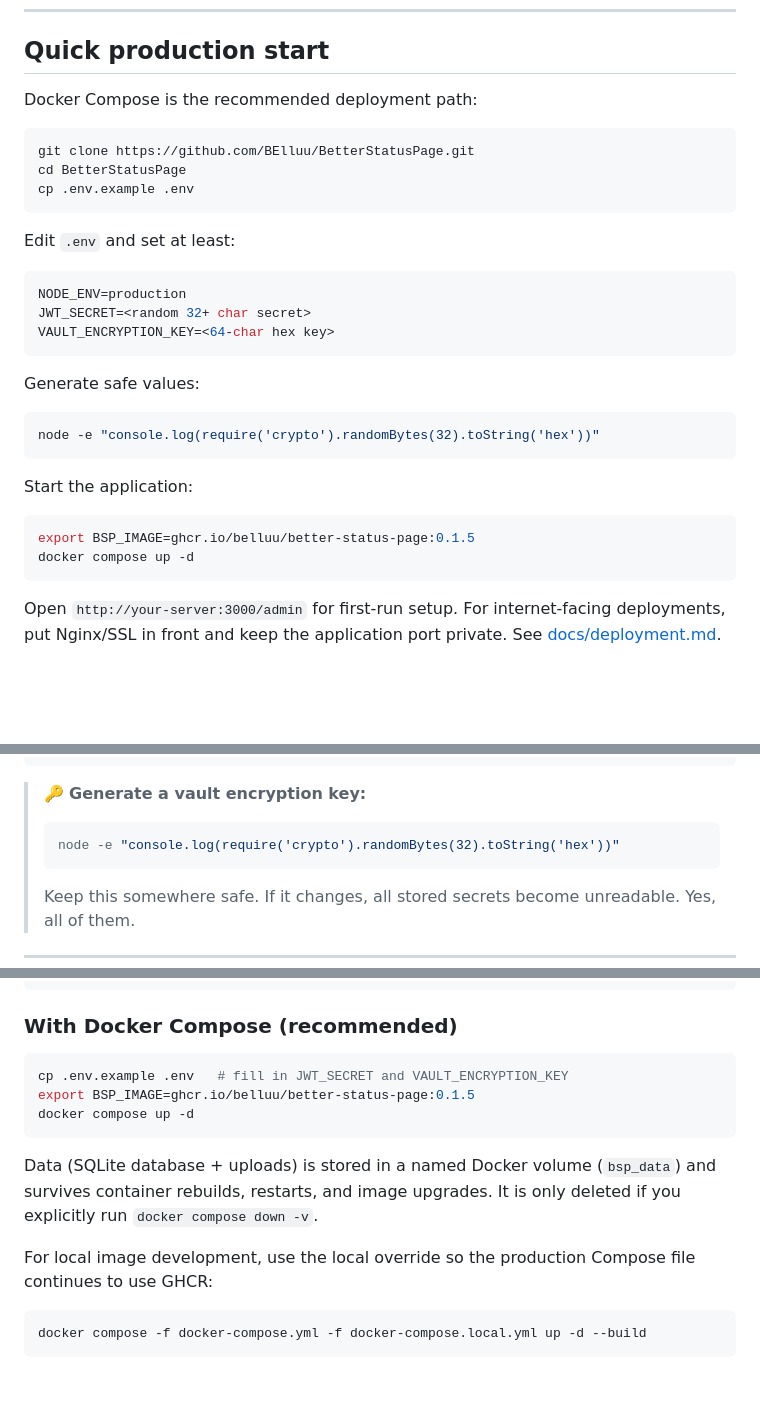
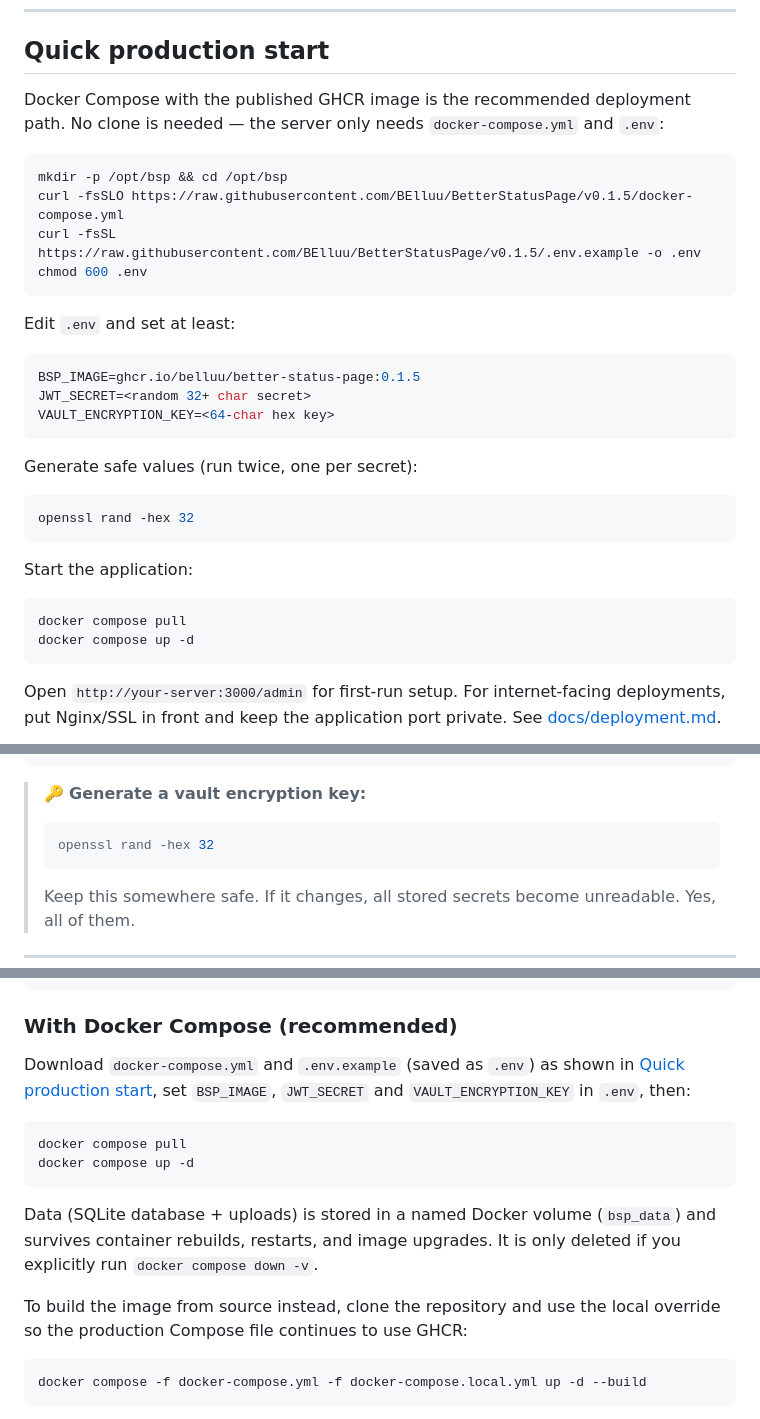
Before and after one commit to BElluu/BetterStatusPage, a Markdown page: README.md, 3 parts joined by grey strips. GitHub-like rendering; blank space fills up the shorter version.

Commit message:
Deployment update

````diff
--- a/README.md
+++ b/README.md
@@ -258,32 +258,33 @@ Status changes propagate to both the admin dashboard and the public page instant
 
 ## Quick production start
 
-Docker Compose is the recommended deployment path:
+Docker Compose with the published GHCR image is the recommended deployment path. No clone is needed — the server only needs `docker-compose.yml` and `.env`:
 
 ```bash
-git clone https://github.com/BElluu/BetterStatusPage.git
-cd BetterStatusPage
-cp .env.example .env
+mkdir -p /opt/bsp && cd /opt/bsp
+curl -fsSLO https://raw.githubusercontent.com/BElluu/BetterStatusPage/v0.1.5/docker-compose.yml
+curl -fsSL https://raw.githubusercontent.com/BElluu/BetterStatusPage/v0.1.5/.env.example -o .env
+chmod 600 .env
 ```
 
 Edit `.env` and set at least:
 
 ```env
-NODE_ENV=production
+BSP_IMAGE=ghcr.io/belluu/better-status-page:0.1.5
 JWT_SECRET=<random 32+ char secret>
 VAULT_ENCRYPTION_KEY=<64-char hex key>
 ```
 
-Generate safe values:
+Generate safe values (run twice, one per secret):
 
 ```bash
-node -e "console.log(require('crypto').randomBytes(32).toString('hex'))"
+openssl rand -hex 32
 ```
 
 Start the application:
 
 ```bash
-export BSP_IMAGE=ghcr.io/belluu/better-status-page:0.1.5
+docker compose pull
 docker compose up -d
 ```
 
@@ -389,7 +390,7 @@ SUBSCRIBER_WEBHOOK_ALLOW_PRIVATE=false
 
 > 🔑 **Generate a vault encryption key:**
 > ```bash
-> node -e "console.log(require('crypto').randomBytes(32).toString('hex'))"
+> openssl rand -hex 32
 > ```
 > Keep this somewhere safe. If it changes, all stored secrets become unreadable. Yes, all of them.
 
@@ -440,15 +441,16 @@ pm2 save && pm2 startup
 
 ### With Docker Compose (recommended)
 
+Download `docker-compose.yml` and `.env.example` (saved as `.env`) as shown in [Quick production start](#quick-production-start), set `BSP_IMAGE`, `JWT_SECRET` and `VAULT_ENCRYPTION_KEY` in `.env`, then:
+
 ```bash
-cp .env.example .env   # fill in JWT_SECRET and VAULT_ENCRYPTION_KEY
-export BSP_IMAGE=ghcr.io/belluu/better-status-page:0.1.5
+docker compose pull
 docker compose up -d
 ```
 
 Data (SQLite database + uploads) is stored in a named Docker volume (`bsp_data`) and survives container rebuilds, restarts, and image upgrades. It is only deleted if you explicitly run `docker compose down -v`.
 
-For local image development, use the local override so the production Compose file continues to use GHCR:
+To build the image from source instead, clone the repository and use the local override so the production Compose file continues to use GHCR:
 
 ```bash
 docker compose -f docker-compose.yml -f docker-compose.local.yml up -d --build
````
Also changed, not shown: docs/deployment.md (+57 -32 lines).
